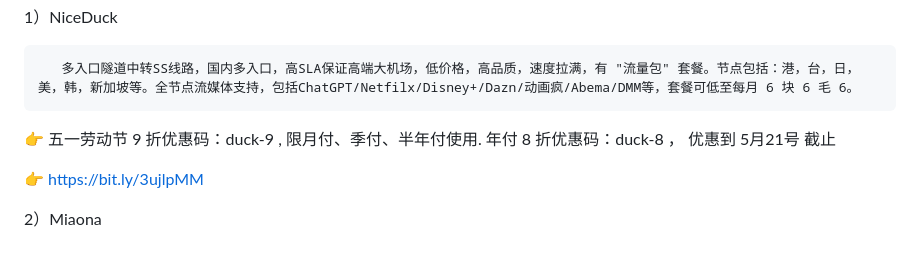
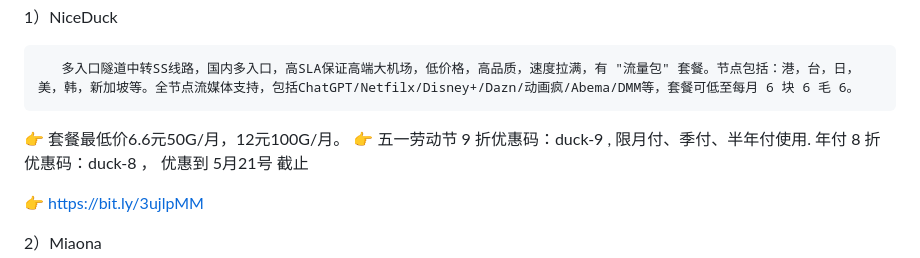
Before and after one commit to lup319/lup319.github.io, a Markdown page: README.md, the part around the change. GitHub-like rendering.

```diff
--- a/README.md
+++ b/README.md
@@ -54,7 +54,7 @@
 1）NiceDuck
 
        多入口隧道中转SS线路，国内多入口，高SLA保证高端大机场，低价格，高品质，速度拉满，有 "流量包" 套餐。节点包括：港，台，日，美，韩，新加坡等。全节点流媒体支持，包括ChatGPT/Netfilx/Disney+/Dazn/动画疯/Abema/DMM等，套餐可低至每月 6 块 6 毛 6。
-
+👉 套餐最低价6.6元50G/月，12元100G/月。
 👉 五一劳动节 9 折优惠码：duck-9 , 限月付、季付、半年付使用. 年付 8 折优惠码：duck-8 ， 优惠到 5月21号 截止
 
 👉 https://bit.ly/3ujlpMM
```
